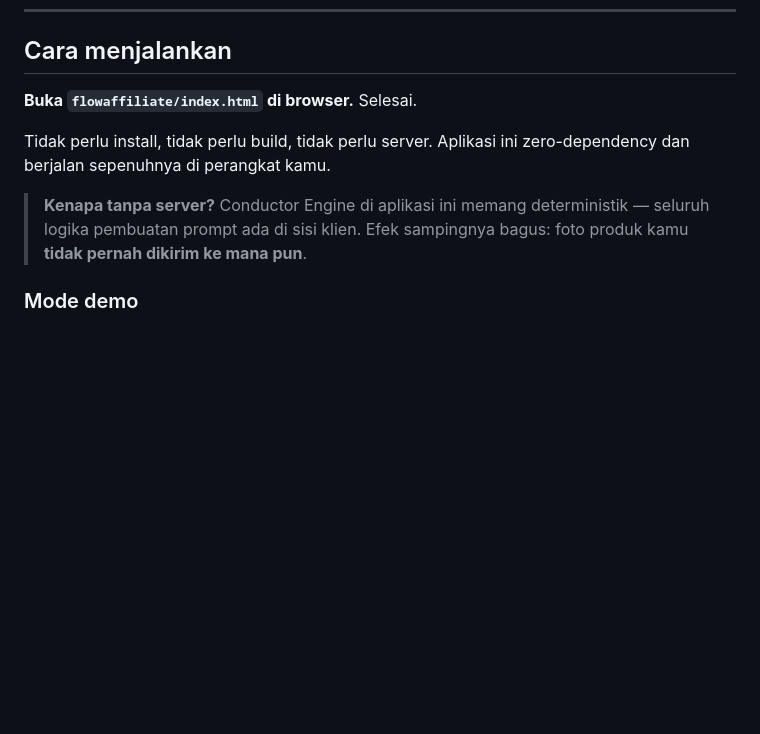
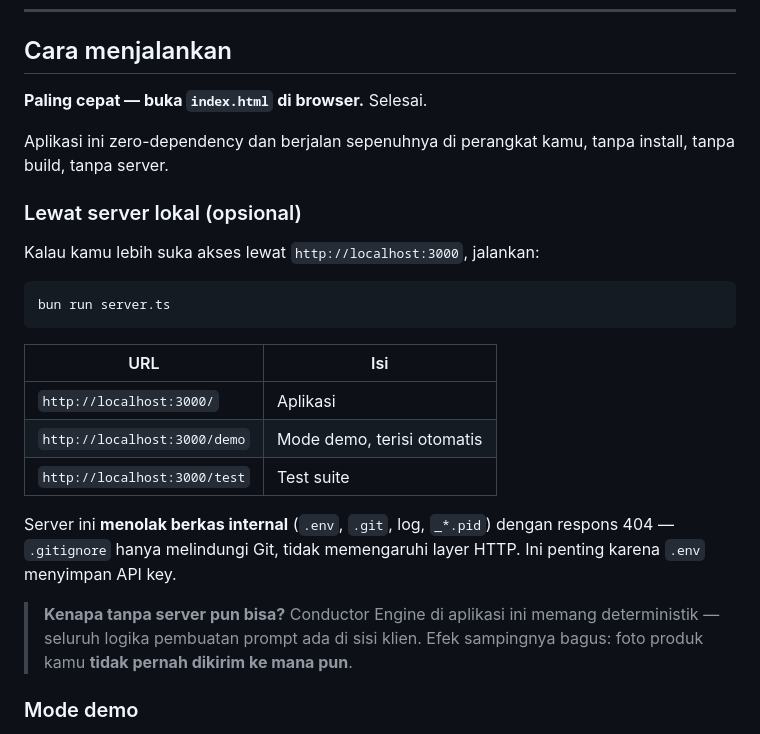
Before and after one commit to abrisam-arsalan/flowaffiliate, a Markdown page: README.md, the part around the change. GitHub-like rendering; blank space fills up the shorter version.

Commit message:
docs: tambahkan cara menjalankan server lokal
Dokumentasikan bun run server.ts beserta tiga rute (/ , /demo , /test)
dan catatan bahwa server menolak berkas internal seperti .env dan .git.

````diff
--- a/README.md
+++ b/README.md
@@ -13,12 +13,30 @@ Implementasi dari `PRD-FlowAffiliate.md`.
 
 ## Cara menjalankan
 
-**Buka `flowaffiliate/index.html` di browser.** Selesai.
+**Paling cepat — buka `index.html` di browser.** Selesai.
 
-Tidak perlu install, tidak perlu build, tidak perlu server. Aplikasi ini
-zero-dependency dan berjalan sepenuhnya di perangkat kamu.
+Aplikasi ini zero-dependency dan berjalan sepenuhnya di perangkat kamu,
+tanpa install, tanpa build, tanpa server.
 
-> **Kenapa tanpa server?** Conductor Engine di aplikasi ini memang
+### Lewat server lokal (opsional)
+
+Kalau kamu lebih suka akses lewat `http://localhost:3000`, jalankan:
+
+```bash
+bun run server.ts
+```
+
+| URL | Isi |
+|---|---|
+| `http://localhost:3000/` | Aplikasi |
+| `http://localhost:3000/demo` | Mode demo, terisi otomatis |
+| `http://localhost:3000/test` | Test suite |
+
+Server ini **menolak berkas internal** (`.env`, `.git`, log, `_*.pid`) dengan
+respons 404 — `.gitignore` hanya melindungi Git, tidak memengaruhi layer HTTP.
+Ini penting karena `.env` menyimpan API key.
+
+> **Kenapa tanpa server pun bisa?** Conductor Engine di aplikasi ini memang
 > deterministik — seluruh logika pembuatan prompt ada di sisi klien. Efek
 > sampingnya bagus: foto produk kamu **tidak pernah dikirim ke mana pun**.
 
````
